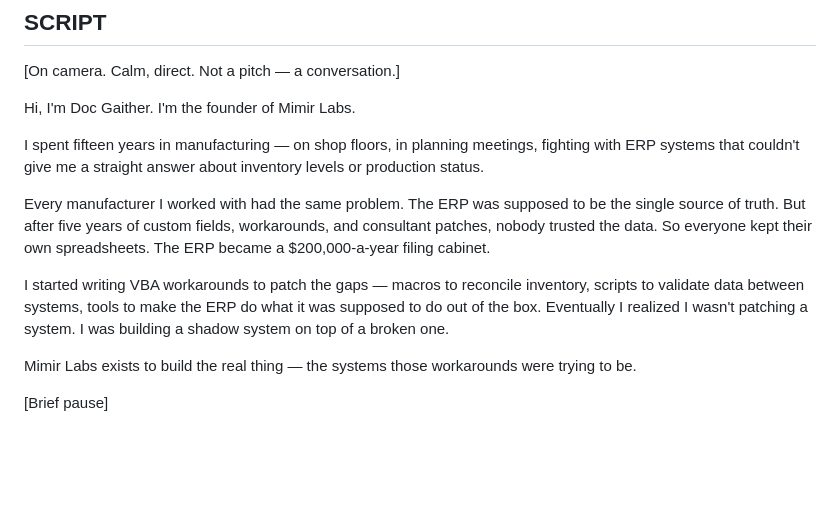
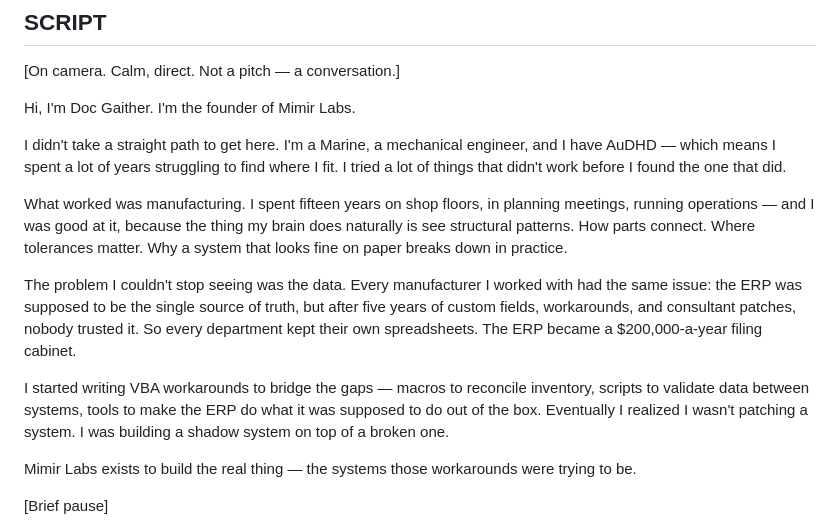
Before and after one commit to Mimir-Labs-LLC/docs, a Markdown page: sales/video-scripts/00-founder-introduction.md, the part around the change. GitHub-like rendering; blank space fills up the shorter version.

Commit message:
Founder intro: add personal origin story
AuDHD, non-linear path, years of struggling to find footing —
then manufacturing clicked because structural pattern recognition
is what the brain does naturally. The VBA workarounds follow from
the same instinct: seeing a broken system and not being able to
leave it broken.

The arc: didn't take a straight path → found manufacturing →
saw the data problem → started patching → realized the patch
was the product → Mimir Labs.

Co-Authored-By: Claude Opus 4.6 (1M context) <noreply@anthropic.com>

```diff
--- a/sales/video-scripts/00-founder-introduction.md
+++ b/sales/video-scripts/00-founder-introduction.md
@@ -12,11 +12,13 @@
 
 Hi, I'm Doc Gaither. I'm the founder of Mimir Labs.
 
-I spent fifteen years in manufacturing — on shop floors, in planning meetings, fighting with ERP systems that couldn't give me a straight answer about inventory levels or production status.
+I didn't take a straight path to get here. I'm a Marine, a mechanical engineer, and I have AuDHD — which means I spent a lot of years struggling to find where I fit. I tried a lot of things that didn't work before I found the one that did.
 
-Every manufacturer I worked with had the same problem. The ERP was supposed to be the single source of truth. But after five years of custom fields, workarounds, and consultant patches, nobody trusted the data. So everyone kept their own spreadsheets. The ERP became a $200,000-a-year filing cabinet.
+What worked was manufacturing. I spent fifteen years on shop floors, in planning meetings, running operations — and I was good at it, because the thing my brain does naturally is see structural patterns. How parts connect. Where tolerances matter. Why a system that looks fine on paper breaks down in practice.
 
-I started writing VBA workarounds to patch the gaps — macros to reconcile inventory, scripts to validate data between systems, tools to make the ERP do what it was supposed to do out of the box. Eventually I realized I wasn't patching a system. I was building a shadow system on top of a broken one.
+The problem I couldn't stop seeing was the data. Every manufacturer I worked with had the same issue: the ERP was supposed to be the single source of truth, but after five years of custom fields, workarounds, and consultant patches, nobody trusted it. So every department kept their own spreadsheets. The ERP became a $200,000-a-year filing cabinet.
+
+I started writing VBA workarounds to bridge the gaps — macros to reconcile inventory, scripts to validate data between systems, tools to make the ERP do what it was supposed to do out of the box. Eventually I realized I wasn't patching a system. I was building a shadow system on top of a broken one.
 
 Mimir Labs exists to build the real thing — the systems those workarounds were trying to be.
 
```
